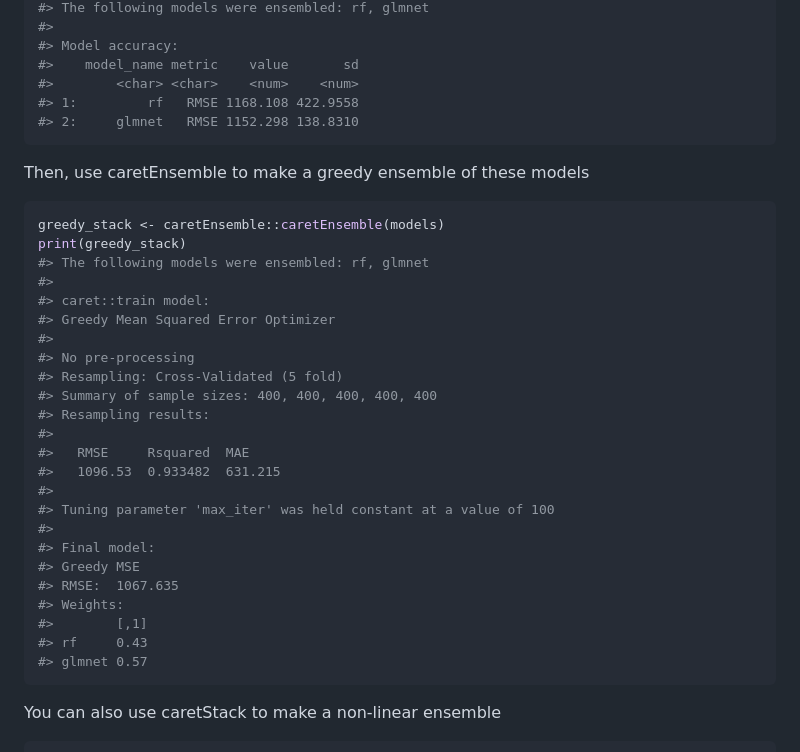
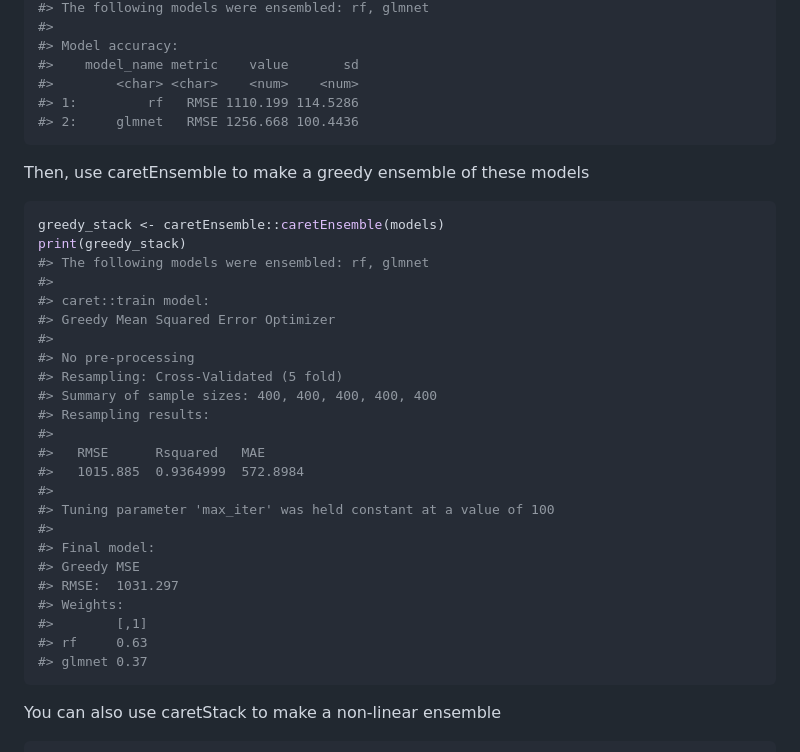
Before and after one commit to zachmayer/caretEnsemble, a Markdown page: README.md, the part around the change printed below. Drawn GitHub-style.

Commit message:
rebuild

````diff
--- a/README.md
+++ b/README.md
@@ -48,8 +48,8 @@ print(summary(models))
 #> Model accuracy:
 #>    model_name metric    value       sd
 #>        <char> <char>    <num>    <num>
-#> 1:         rf   RMSE 1168.108 422.9558
-#> 2:     glmnet   RMSE 1152.298 138.8310
+#> 1:         rf   RMSE 1110.199 114.5286
+#> 2:     glmnet   RMSE 1256.668 100.4436
 ```
 
 Then, use caretEnsemble to make a greedy ensemble of these models
@@ -67,18 +67,18 @@ print(greedy_stack)
 #> Summary of sample sizes: 400, 400, 400, 400, 400
 #> Resampling results:
 #>
-#>   RMSE     Rsquared  MAE
-#>   1096.53  0.933482  631.215
+#>   RMSE      Rsquared   MAE
+#>   1015.885  0.9364999  572.8984
 #>
 #> Tuning parameter 'max_iter' was held constant at a value of 100
 #>
 #> Final model:
 #> Greedy MSE
-#> RMSE:  1067.635
+#> RMSE:  1031.297
 #> Weights:
 #>        [,1]
-#> rf     0.43
-#> glmnet 0.57
+#> rf     0.63
+#> glmnet 0.37
 ```
 
 You can also use caretStack to make a non-linear ensemble
````
Also changed, not shown: other parts of README.md (+3 -3 lines), man/figures/README-greedy-stack-6-plot-1.png, man/figures/README-unnamed-chunk-5-1.png.
